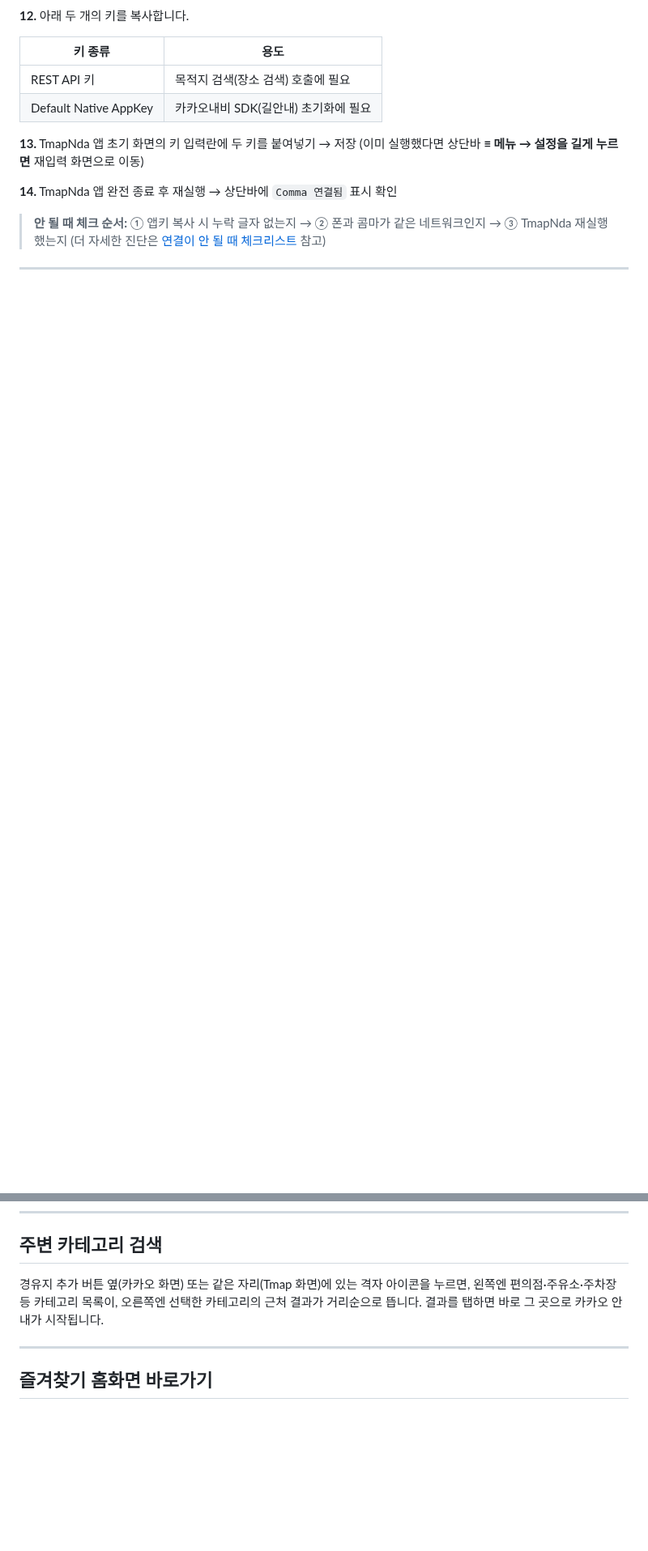
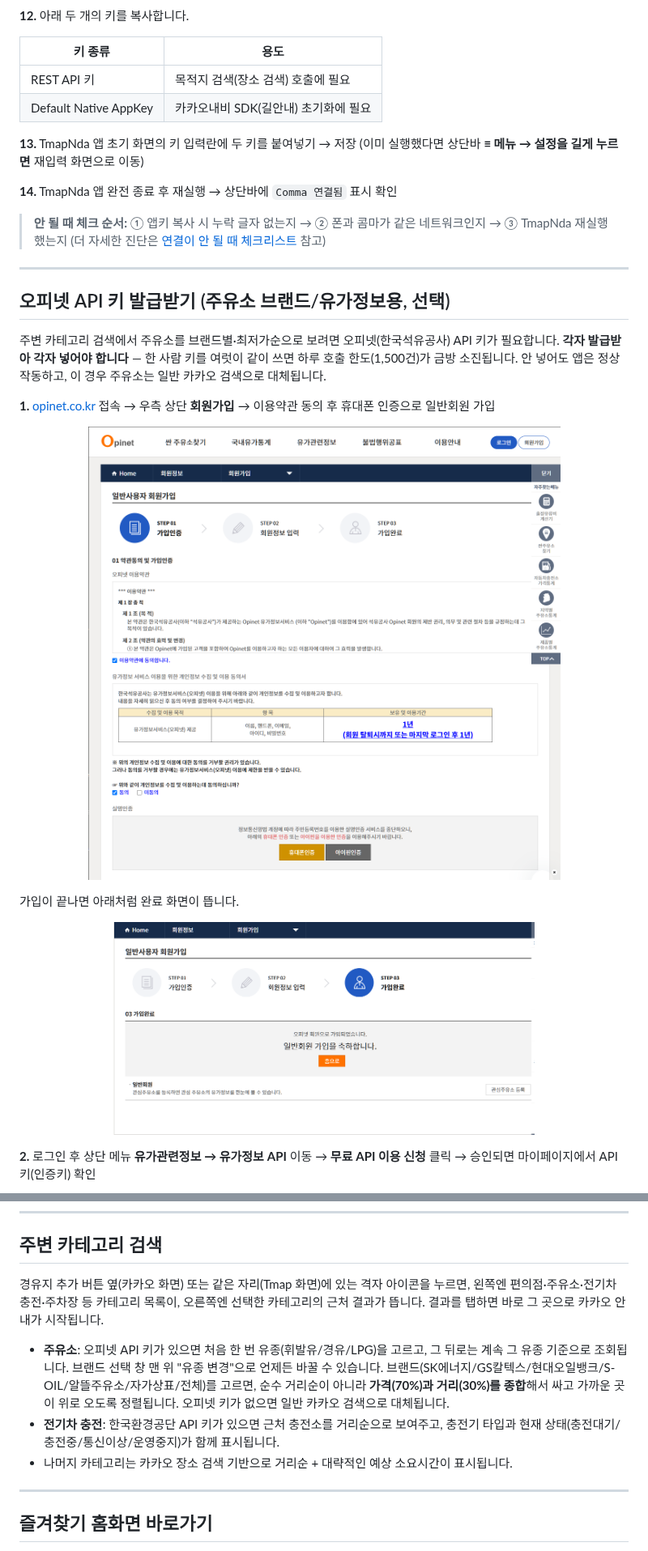
Before and after one commit to Rusiperso/TmapNda, a Markdown page: README.md, 2 parts joined by grey strips. Shown at 81% size. Rendered like a GitHub page; pictures changed too: docs/images/opinet-signup-done.png (added), docs/images/opinet-signup-step1.png (added); blank space fills up the shorter version.

Commit message:
docs: README에 오피넷/전기차 충전소 API 키 발급 안내 및 신규 기능 설명 추가

```diff
--- a/README.md
+++ b/README.md
@@ -144,3 +144,17 @@ TmapNda를 쓰려면 **① Tmap AppKey**, **② 카카오 REST API 키 + Default
 
 ---
 
+## 오피넷 API 키 발급받기 (주유소 브랜드/유가정보용, 선택)
+
+주변 카테고리 검색에서 주유소를 브랜드별·최저가순으로 보려면 오피넷(한국석유공사) API 키가 필요합니다. **각자 발급받아 각자 넣어야 합니다** — 한 사람 키를 여럿이 같이 쓰면 하루 호출 한도(1,500건)가 금방 소진됩니다. 안 넣어도 앱은 정상 작동하고, 이 경우 주유소는 일반 카카오 검색으로 대체됩니다.
+
+**1.** [opinet.co.kr](https://www.opinet.co.kr) 접속 → 우측 상단 **회원가입** → 이용약관 동의 후 휴대폰 인증으로 일반회원 가입
+
+<p align="center"><img src="docs/images/opinet-signup-step1.png" width="620" alt="오피넷 회원가입 - 이용약관 동의 화면"></p>
+
+가입이 끝나면 아래처럼 완료 화면이 뜹니다.
+
+<p align="center"><img src="docs/images/opinet-signup-done.png" width="520" alt="오피넷 일반회원 가입 완료 화면"></p>
+
+**2.** 로그인 후 상단 메뉴 **유가관련정보 → 유가정보 API** 이동 → **무료 API 이용 신청** 클릭 → 승인되면 마이페이지에서 API 키(인증키) 확인
+
@@ -170,7 +202,11 @@ TmapNda를 쓰려면 **① Tmap AppKey**, **② 카카오 REST API 키 + Default
 
 ## 주변 카테고리 검색
 
-경유지 추가 버튼 옆(카카오 화면) 또는 같은 자리(Tmap 화면)에 있는 격자 아이콘을 누르면, 왼쪽엔 편의점·주유소·주차장 등 카테고리 목록이, 오른쪽엔 선택한 카테고리의 근처 결과가 거리순으로 뜹니다. 결과를 탭하면 바로 그 곳으로 카카오 안내가 시작됩니다.
+경유지 추가 버튼 옆(카카오 화면) 또는 같은 자리(Tmap 화면)에 있는 격자 아이콘을 누르면, 왼쪽엔 편의점·주유소·전기차 충전·주차장 등 카테고리 목록이, 오른쪽엔 선택한 카테고리의 근처 결과가 뜹니다. 결과를 탭하면 바로 그 곳으로 카카오 안내가 시작됩니다.
+
+- **주유소**: 오피넷 API 키가 있으면 처음 한 번 유종(휘발유/경유/LPG)을 고르고, 그 뒤로는 계속 그 유종 기준으로 조회됩니다. 브랜드 선택 창 맨 위 "유종 변경"으로 언제든 바꿀 수 있습니다. 브랜드(SK에너지/GS칼텍스/현대오일뱅크/S-OIL/알뜰주유소/자가상표/전체)를 고르면, 순수 거리순이 아니라 **가격(70%)과 거리(30%)를 종합**해서 싸고 가까운 곳이 위로 오도록 정렬됩니다. 오피넷 키가 없으면 일반 카카오 검색으로 대체됩니다.
+- **전기차 충전**: 한국환경공단 API 키가 있으면 근처 충전소를 거리순으로 보여주고, 충전기 타입과 현재 상태(충전대기/충전중/통신이상/운영중지)가 함께 표시됩니다.
+- 나머지 카테고리는 카카오 장소 검색 기반으로 거리순 + 대략적인 예상 소요시간이 표시됩니다.
 
 ---
 
```
Also changed, not shown: other parts of README.md (+18 -0 lines), docs/images/opinet-api-apply.png (added).
